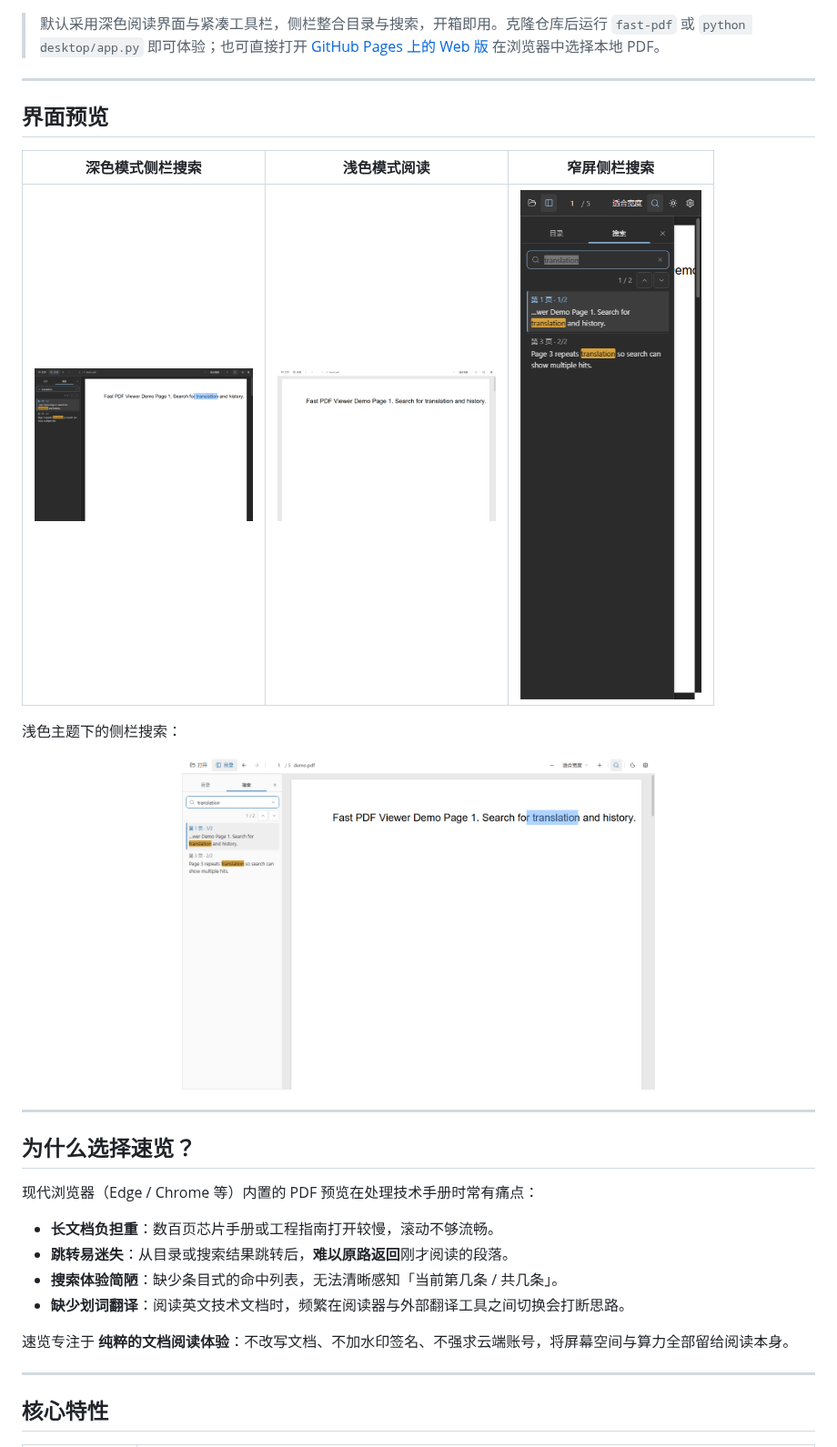
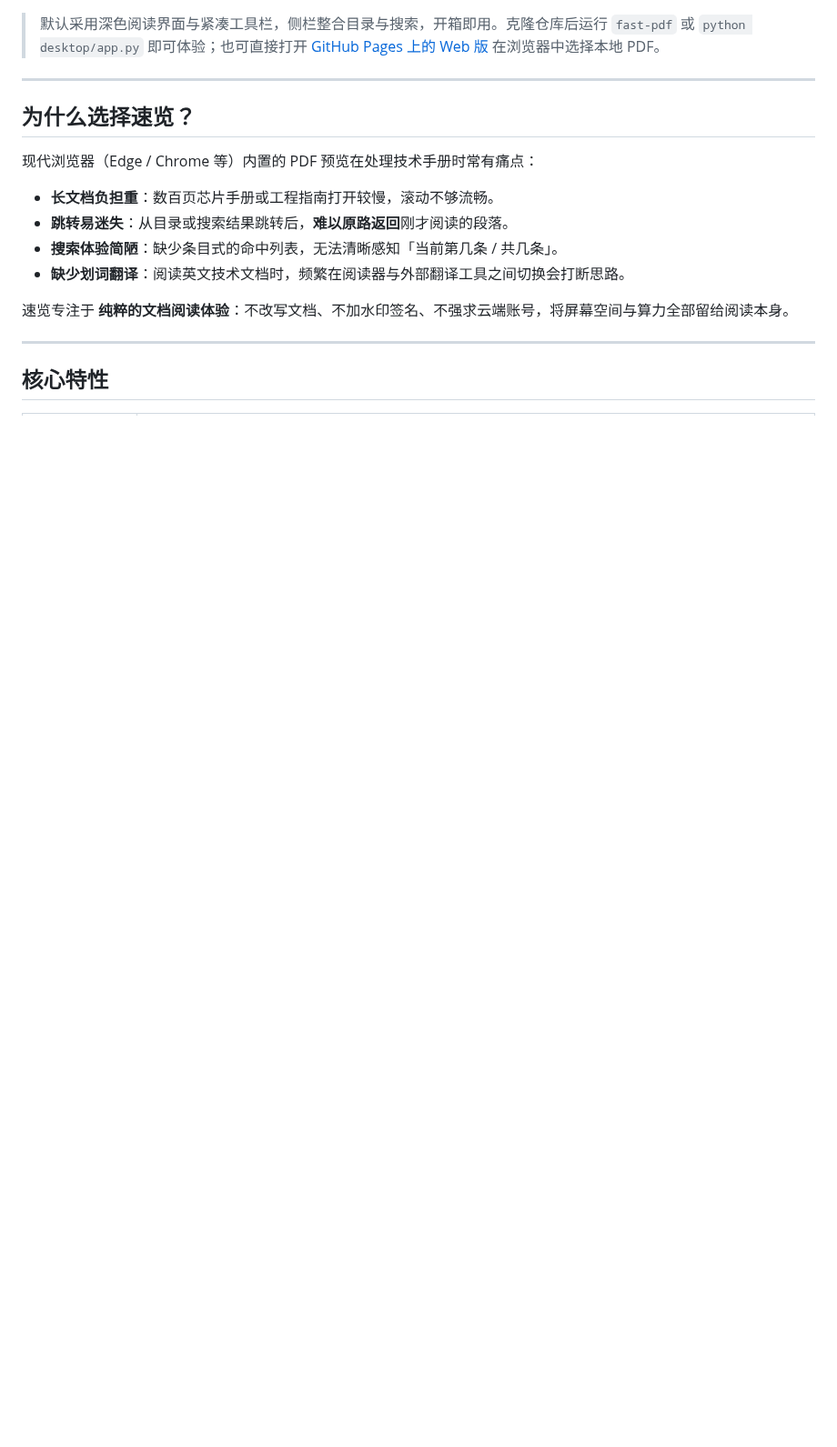
Before and after one commit to Stewart222b/fast-pdf-viewer, a Markdown page: README.md, the part around one of its changes. Shown at 91% size. GitHub-like rendering; blank space fills up the shorter version.

Commit message:
docs(readme): replace hero image and remove gallery section
- Add docs/media/ui-hero.png (Larry screenshot)
- Point README hero at new asset with updated alt text
- Remove messy 界面预览 table and extra light-theme preview

Co-authored-by: Stewart222b <Stewart222b@users.noreply.github.com>

```diff
--- a/README.md
+++ b/README.md
@@ -15,20 +15,6 @@
 </p>
 
 > 默认采用深色阅读界面与紧凑工具栏，侧栏整合目录与搜索，开箱即用。克隆仓库后运行 `fast-pdf` 或 `python desktop/app.py` 即可体验；也可直接打开 [GitHub Pages 上的 Web 版](https://stewart222b.github.io/fast-pdf-viewer/) 在浏览器中选择本地 PDF。
-
----
-
-## 界面预览
-
-| 深色模式侧栏搜索 | 浅色模式阅读 | 窄屏侧栏搜索 |
-| :---: | :---: | :---: |
-| <img src="docs/media/ui-search-dark.png" alt="深色模式侧栏搜索" width="240" /> | <img src="docs/media/ui-reading-light.png" alt="浅色模式阅读" width="240" /> | <img src="docs/media/ui-search-narrow.png" alt="窄屏侧栏搜索" width="240" /> |
-
-浅色主题下的侧栏搜索：
-
-<p align="center">
-  <img src="docs/media/ui-search-light.png" alt="浅色模式侧栏搜索" width="520" />
-</p>
 
 ---
 
```
Also changed, not shown: other parts of README.md (+1 -1 lines), docs/media/ui-hero.png (added).
